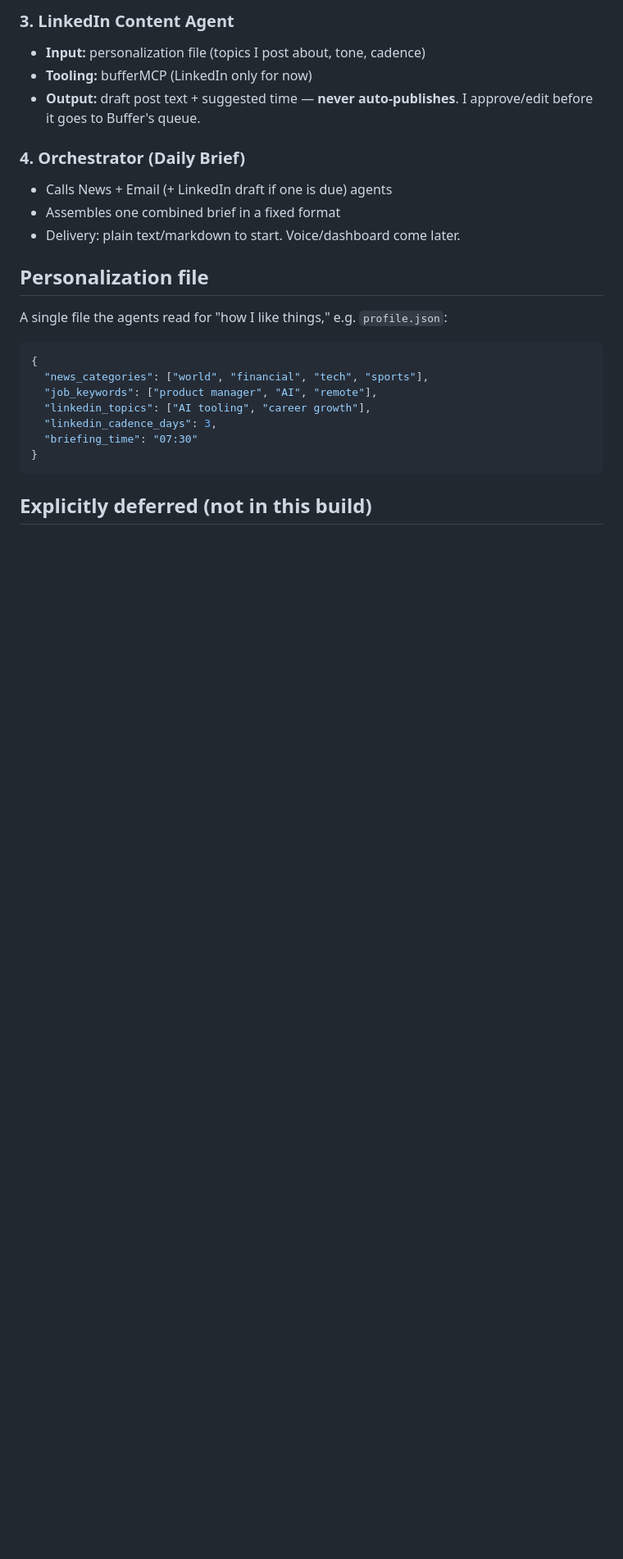
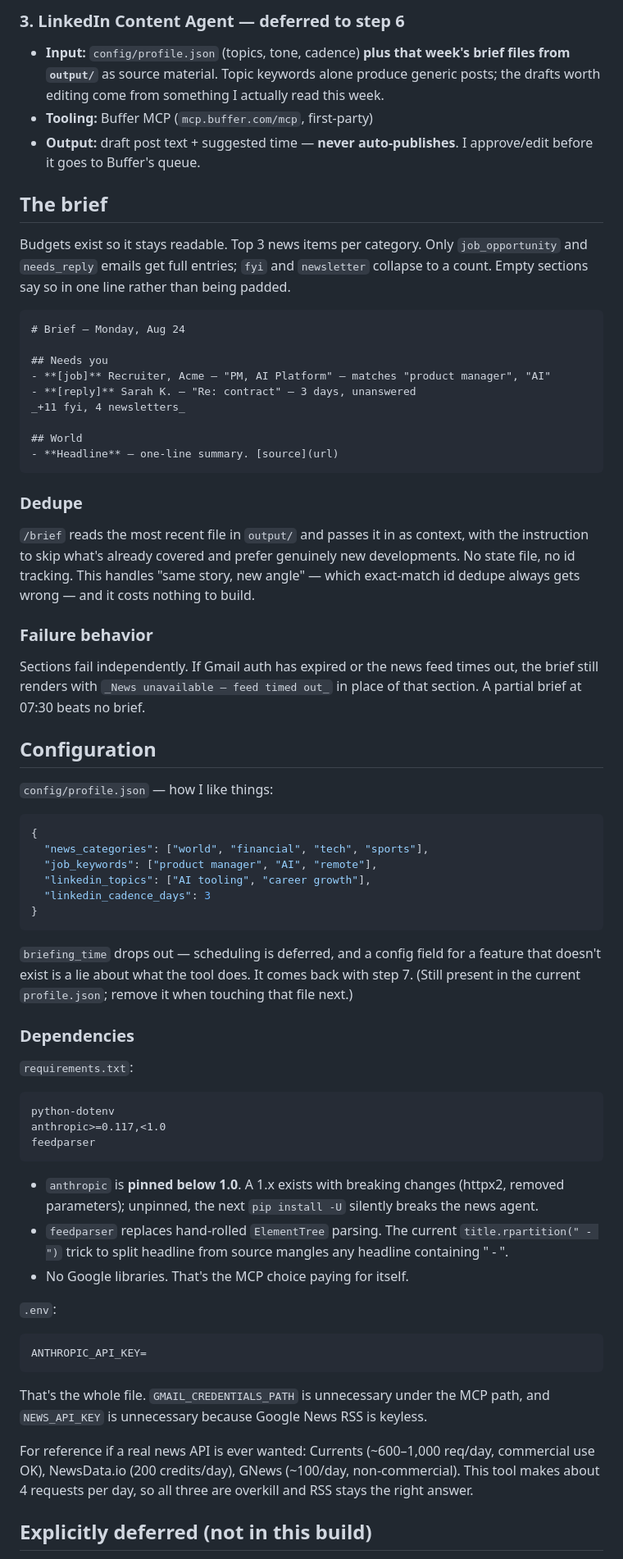
Before and after one commit to nickr145/jarvis, a Markdown page: docs/jarvis-design-doc.md, the part around one of its changes. Shown at 82% size. GitHub-like rendering; blank space fills up the shorter version.

````diff
--- a/docs/jarvis-design-doc.md
+++ b/docs/jarvis-design-doc.md
@@ -42,25 +84,85 @@ orchestrator formats the final brief.
 
-### 3. LinkedIn Content Agent
-- **Input:** personalization file (topics I post about, tone, cadence)
-- **Tooling:** bufferMCP (LinkedIn only for now)
+### 3. LinkedIn Content Agent — deferred to step 6
+- **Input:** `config/profile.json` (topics, tone, cadence) **plus that week's
+  brief files from `output/`** as source material. Topic keywords alone
+  produce generic posts; the drafts worth editing come from something I
+  actually read this week.
+- **Tooling:** Buffer MCP (`mcp.buffer.com/mcp`, first-party)
 - **Output:** draft post text + suggested time — **never auto-publishes**.
   I approve/edit before it goes to Buffer's queue.
 
-### 4. Orchestrator (Daily Brief)
-- Calls News + Email (+ LinkedIn draft if one is due) agents
-- Assembles one combined brief in a fixed format
-- Delivery: plain text/markdown to start. Voice/dashboard come later.
+## The brief
 
-## Personalization file
-A single file the agents read for "how I like things," e.g. `profile.json`:
+Budgets exist so it stays readable. Top 3 news items per category. Only
+`job_opportunity` and `needs_reply` emails get full entries; `fyi` and
+`newsletter` collapse to a count. Empty sections say so in one line rather
+than being padded.
+
+```markdown
+# Brief — Monday, Aug 24
+
+## Needs you
+- **[job]** Recruiter, Acme — "PM, AI Platform" — matches "product manager", "AI"
+- **[reply]** Sarah K. — "Re: contract" — 3 days, unanswered
+_+11 fyi, 4 newsletters_
+
+## World
+- **Headline** — one-line summary. [source](url)
+```
+
+### Dedupe
+`/brief` reads the most recent file in `output/` and passes it in as
+context, with the instruction to skip what's already covered and prefer
+genuinely new developments. No state file, no id tracking. This handles
+"same story, new angle" — which exact-match id dedupe always gets wrong —
+and it costs nothing to build.
+
+### Failure behavior
+Sections fail independently. If Gmail auth has expired or the news feed
+times out, the brief still renders with `_News unavailable — feed timed
+out_` in place of that section. A partial brief at 07:30 beats no brief.
+
+## Configuration
+
+`config/profile.json` — how I like things:
 ```json
 {
   "news_categories": ["world", "financial", "tech", "sports"],
   "job_keywords": ["product manager", "AI", "remote"],
   "linkedin_topics": ["AI tooling", "career growth"],
-  "linkedin_cadence_days": 3,
-  "briefing_time": "07:30"
+  "linkedin_cadence_days": 3
 }
 ```
+`briefing_time` drops out — scheduling is deferred, and a config field for a
+feature that doesn't exist is a lie about what the tool does. It comes back
+with step 7. (Still present in the current `profile.json`; remove it when
+touching that file next.)
+
+### Dependencies
+`requirements.txt`:
+```
+python-dotenv
+anthropic>=0.117,<1.0
+feedparser
+```
+- `anthropic` is **pinned below 1.0**. A 1.x exists with breaking changes
+  (httpx2, removed parameters); unpinned, the next `pip install -U` silently
+  breaks the news agent.
+- `feedparser` replaces hand-rolled `ElementTree` parsing. The current
+  `title.rpartition(" - ")` trick to split headline from source mangles any
+  headline containing " - ".
+- No Google libraries. That's the MCP choice paying for itself.
+
+`.env`:
+```
+ANTHROPIC_API_KEY=
+```
+That's the whole file. `GMAIL_CREDENTIALS_PATH` is unnecessary under the MCP
+path, and `NEWS_API_KEY` is unnecessary because Google News RSS is keyless.
+
+For reference if a real news API is ever wanted: Currents (~600–1,000
+req/day, commercial use OK), NewsData.io (200 credits/day), GNews (~100/day,
+non-commercial). This tool makes about 4 requests per day, so all three are
+overkill and RSS stays the right answer.
 
 ## Explicitly deferred (not in this build)
````
Also changed, not shown: other parts of docs/jarvis-design-doc.md (+69 -25 lines).
